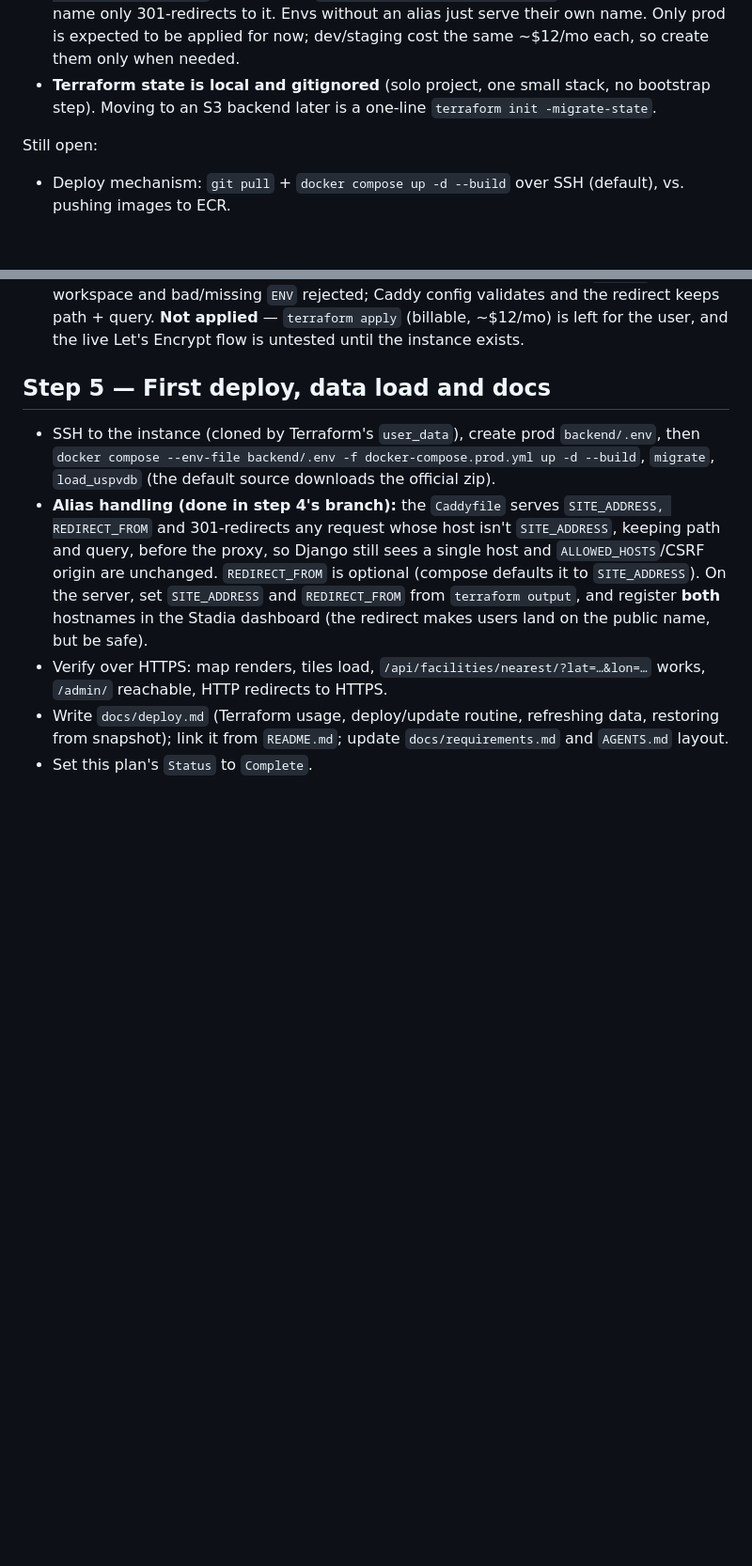
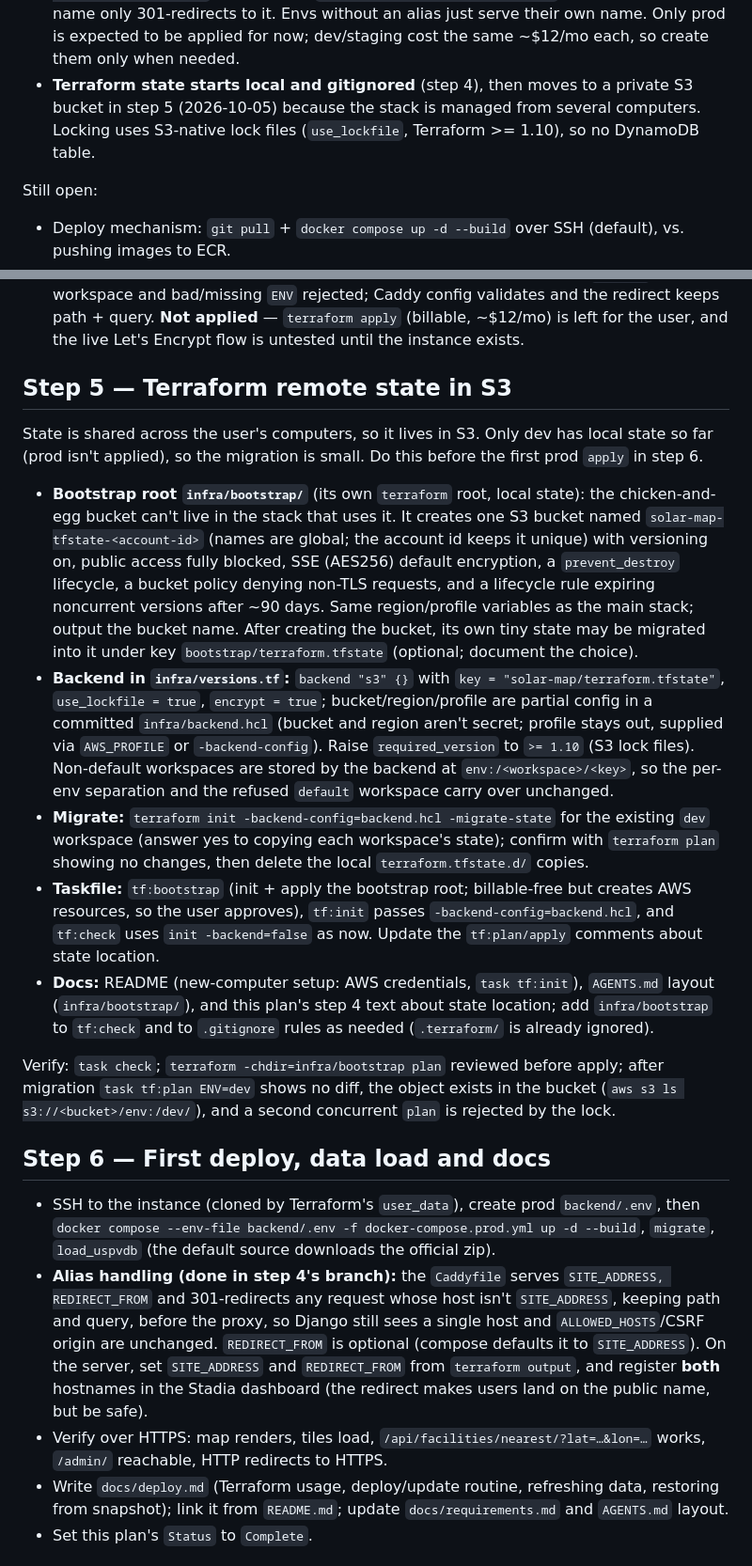
Before and after one commit to tomharrisonjr/solar-map, a Markdown page: docs/plans/aws-single-instance-hosting.md, 2 parts joined by grey strips. Shown at 94% size. Rendered like a GitHub page; blank space fills up the shorter version.

Commit message:
Plan S3 remote state for Terraform (step 5), renumber first deploy to step 6
Co-Authored-By: Claude Sonnet 5.5 <noreply@anthropic.com>

```diff
--- a/docs/plans/aws-single-instance-hosting.md
+++ b/docs/plans/aws-single-instance-hosting.md
@@ -52,8 +53,9 @@ Decisions (2026-10-04):
   `solar-map.tomharrisonjr.com` (a CNAME to `solar-map-prod.tomharrisonjr.com`), and the
   env-specific name only 301-redirects to it. Envs without an alias just serve their own name. Only prod is expected to be applied for now; dev/staging cost the same
   ~$12/mo each, so create them only when needed.
-- **Terraform state is local and gitignored** (solo project, one small stack, no bootstrap
-  step). Moving to an S3 backend later is a one-line `terraform init -migrate-state`.
+- **Terraform state starts local and gitignored** (step 4), then moves to a private S3 bucket
+  in step 5 (2026-10-05) because the stack is managed from several computers. Locking uses
+  S3-native lock files (`use_lockfile`, Terraform >= 1.10), so no DynamoDB table.
 
 Still open:
 
@@ -184,7 +186,41 @@ runs on the box. A `terraform destroy` + `apply` drill proves it's reproducible.
   **Not applied** — `terraform apply` (billable, ~$12/mo) is left for the user, and the live
   Let's Encrypt flow is untested until the instance exists.
 
-## Step 5 — First deploy, data load and docs
+## Step 5 — Terraform remote state in S3
+
+State is shared across the user's computers, so it lives in S3. Only dev has local state so far
+(prod isn't applied), so the migration is small. Do this before the first prod `apply` in step 6.
+
+- **Bootstrap root `infra/bootstrap/`** (its own `terraform` root, local state): the
+  chicken-and-egg bucket can't live in the stack that uses it. It creates one S3 bucket named
+  `solar-map-tfstate-<account-id>` (names are global; the account id keeps it unique) with
+  versioning on, public access fully blocked, SSE (AES256) default encryption, a
+  `prevent_destroy` lifecycle, a bucket policy denying non-TLS requests, and a lifecycle rule
+  expiring noncurrent versions after ~90 days. Same region/profile variables as the main stack;
+  output the bucket name. After creating the bucket, its own tiny state may be migrated into it
+  under key `bootstrap/terraform.tfstate` (optional; document the choice).
+- **Backend in `infra/versions.tf`:** `backend "s3" {}` with `key = "solar-map/terraform.tfstate"`,
+  `use_lockfile = true`, `encrypt = true`; bucket/region/profile are partial config in a committed
+  `infra/backend.hcl` (bucket and region aren't secret; profile stays out, supplied via
+  `AWS_PROFILE` or `-backend-config`). Raise `required_version` to `>= 1.10` (S3 lock files).
+  Non-default workspaces are stored by the backend at `env:/<workspace>/<key>`, so the
+  per-env separation and the refused `default` workspace carry over unchanged.
+- **Migrate:** `terraform init -backend-config=backend.hcl -migrate-state` for the existing
+  `dev` workspace (answer yes to copying each workspace's state); confirm with `terraform plan`
+  showing no changes, then delete the local `terraform.tfstate.d/` copies.
+- **Taskfile:** `tf:bootstrap` (init + apply the bootstrap root; billable-free but creates AWS
+  resources, so the user approves), `tf:init` passes `-backend-config=backend.hcl`, and
+  `tf:check` uses `init -backend=false` as now. Update the `tf:plan/apply` comments about state
+  location.
+- **Docs:** README (new-computer setup: AWS credentials, `task tf:init`), `AGENTS.md` layout
+  (`infra/bootstrap/`), and this plan's step 4 text about state location; add `infra/bootstrap`
+  to `tf:check` and to `.gitignore` rules as needed (`.terraform/` is already ignored).
+
+Verify: `task check`; `terraform -chdir=infra/bootstrap plan` reviewed before apply; after
+migration `task tf:plan ENV=dev` shows no diff, the object exists in the bucket
+(`aws s3 ls s3://<bucket>/env:/dev/`), and a second concurrent `plan` is rejected by the lock.
+
+## Step 6 — First deploy, data load and docs
 
 - SSH to the instance (cloned by Terraform's `user_data`), create prod `backend/.env`, then `docker compose --env-file
   backend/.env -f docker-compose.prod.yml up -d --build`, `migrate`, `load_uspvdb` (the
```
Also changed, not shown: other parts of docs/plans/aws-single-instance-hosting.md (+4 -4 lines).
